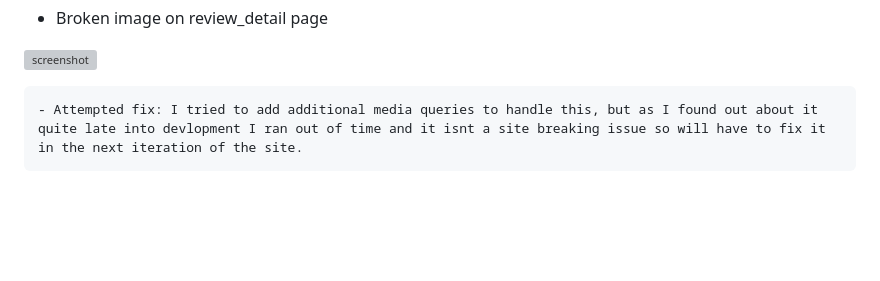
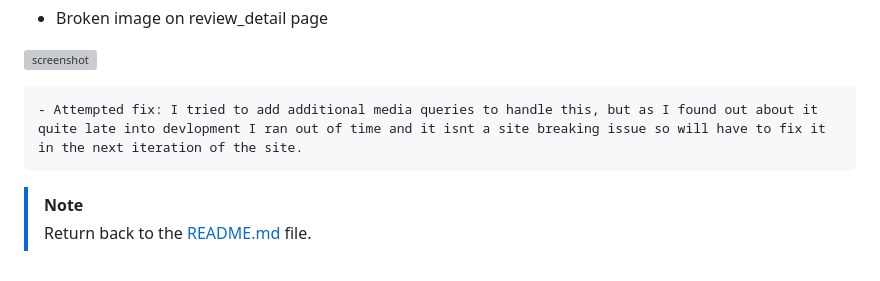
Before and after one commit to Quaim/Capstone_Django_Project, a Markdown page: TESTING.md, the part around one of its changes. GitHub-like rendering; blank space fills up the shorter version; grey boxes are pictures that could not be loaded.

Commit message:
Fix location of bugs link to above fixed bug header, add link to readme at bottom of test file

```diff
--- a/TESTING.md
+++ b/TESTING.md
@@ -565,3 +565,6 @@ Any remaining open issues can be tracked [here](https://github.com/Quaim/Capston
 ![screenshot](documentation/bugs/Bug_Broken_Image.png)
 
     - Attempted fix: I tried to add additional media queries to handle this, but as I found out about it quite late into devlopment I ran out of time and it isnt a site breaking issue so will have to fix it in the next iteration of the site.
+
+> [!NOTE]
+> Return back to the [README.md](README.md) file.
```
Also changed, not shown: other parts of TESTING.md (+2 -2 lines).
